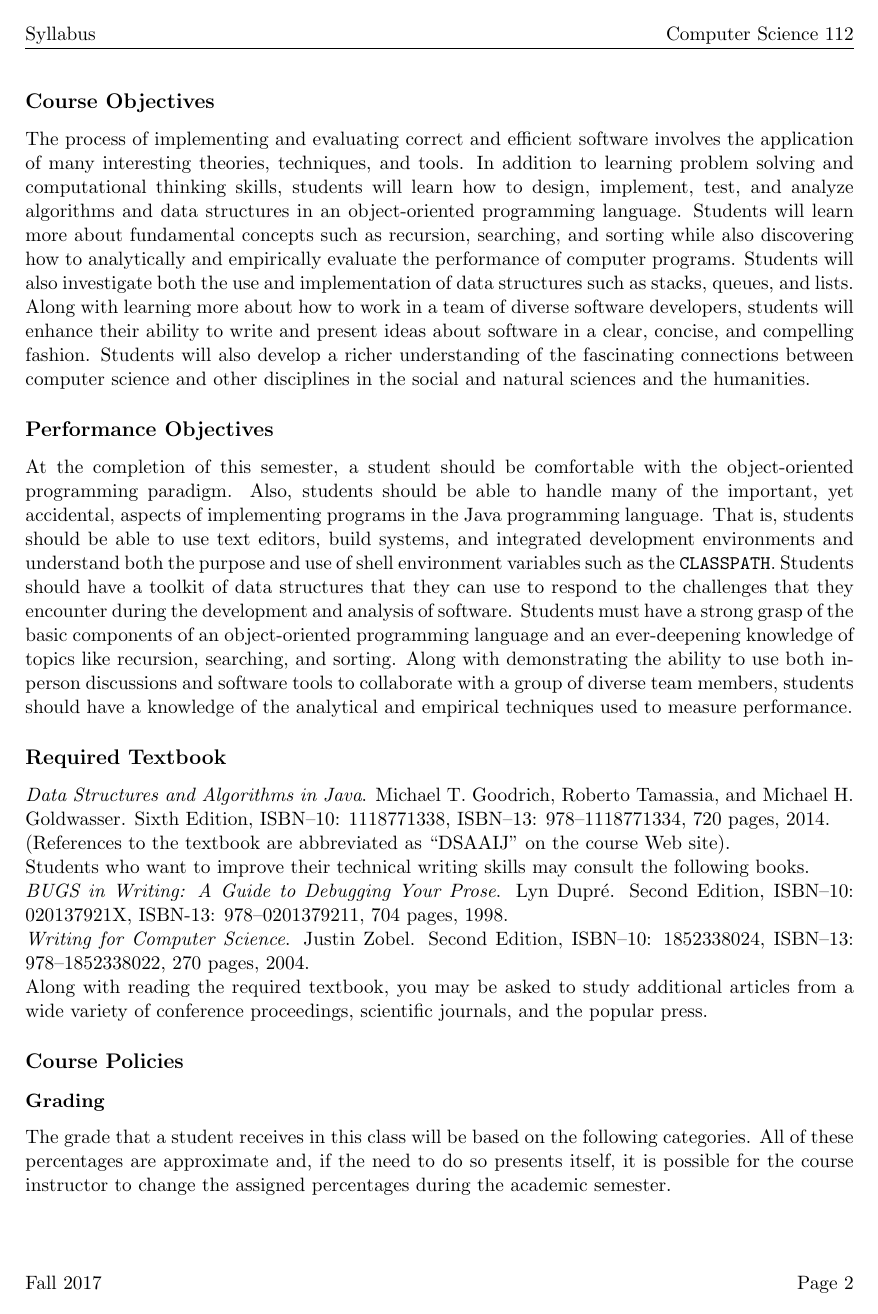
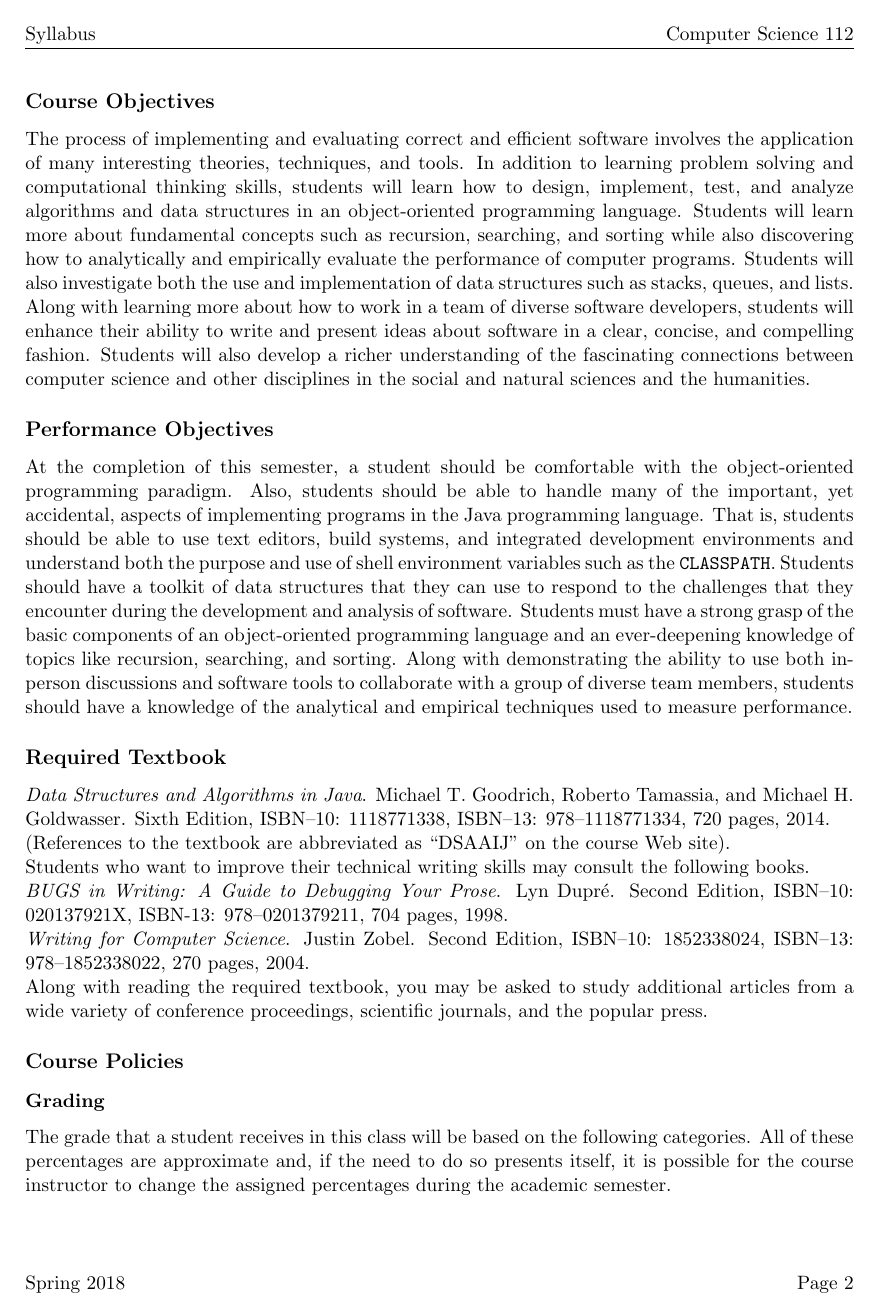
Before and after one commit to Allegheny-Computer-Science-112-S2018/cs112-S2018-syllabus, a LaTeX document (cs112S2018_syllabus.tex): page 2 of 5. Compiled offline with pdfLaTeX.

Commit message:
Fixing a footer mistake in the cs112S2018_syllabus.

```diff
--- a/cs112S2018_syllabus.tex
+++ b/cs112S2018_syllabus.tex
@@ -37,7 +37,7 @@
 \rhead{Computer Science 112}
 \lhead{Syllabus}
 \rfoot{Page \thepage}
-\lfoot{Fall 2017}
+\lfoot{Spring 2018}
 
 % Use elastic spacing around the headers
 
```
